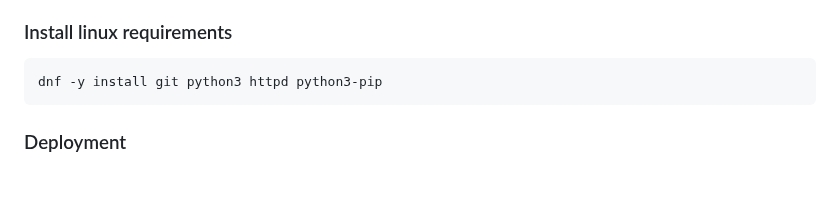
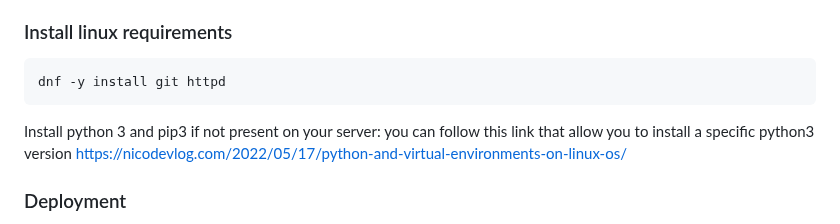
Before and after one commit to nfourniol/whereismyvm, a Markdown page: README.md, the part around the change. Drawn GitHub-style; blank space fills up the shorter version.

Commit message:
Add link to how install a specific python3 version

````diff
--- a/README.md
+++ b/README.md
@@ -105,8 +105,11 @@ DJANGO_SECRET_KEY will take a random value which contains special characters and
 
 ### Install linux requirements
 ```
-dnf -y install git python3 httpd python3-pip
+dnf -y install git httpd
 ```
+
+Install python 3 and pip3 if not present on your server: you can follow this link that allow you to install a specific python3 version https://nicodevlog.com/2022/05/17/python-and-virtual-environments-on-linux-os/
+
 
 ### Deployment
 We will use the python gunicorn server, and as a frontal webserver we'll use apache (as well as you can use nginx).
````
